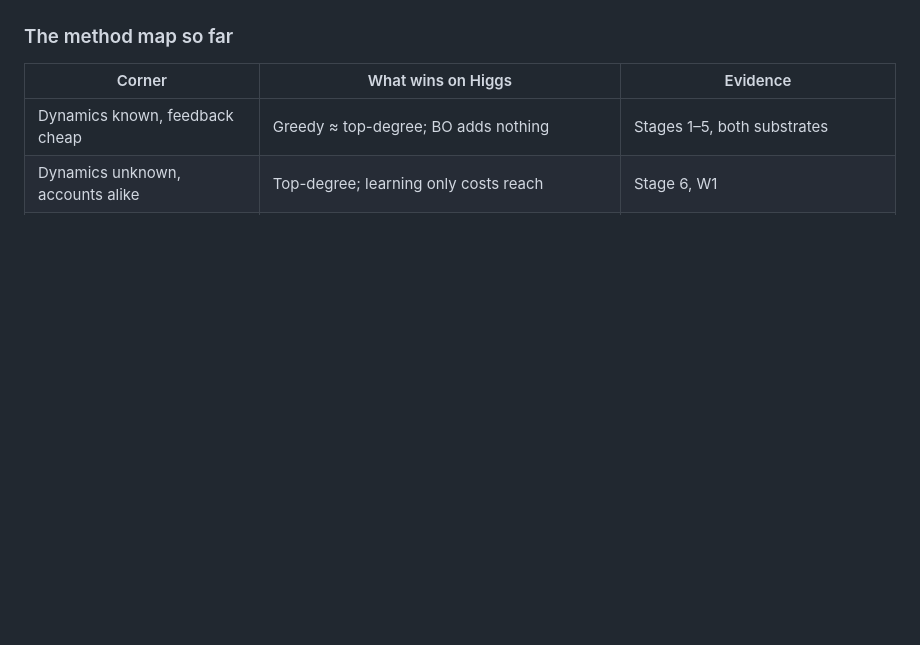
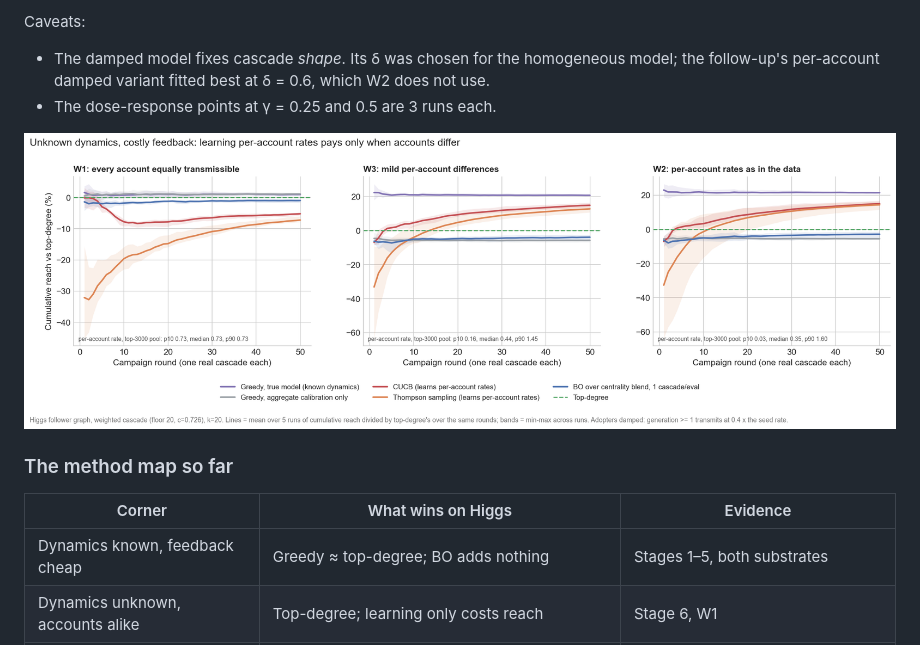
Before and after one commit to ChinmayA301/blog-artifacts, a Markdown page: virality-bayesian-optimization/README.md, the part around one of its changes. Drawn GitHub-style; pictures changed too: virality-bayesian-optimization/results/unknown_dynamics_d04.png (added); blank space fills up the shorter version.

```diff
--- a/virality-bayesian-optimization/README.md
+++ b/virality-bayesian-optimization/README.md
@@ -166,3 +208,10 @@ a few percent up front, and the gain scales with how much accounts really differ
+Caveats:
+- The damped model fixes cascade *shape*. Its δ was chosen for the homogeneous model;
+  the follow-up's per-account damped variant fitted best at δ = 0.6, which W2 does not use.
+- The dose-response points at γ = 0.25 and 0.5 are 3 runs each.
+
+![Unknown dynamics, damped](results/unknown_dynamics_d04.png)
+
 ### The method map so far
 
 | Corner | What wins on Higgs | Evidence |
```
Also changed, not shown: other parts of virality-bayesian-optimization/README.md (+44 -0 lines), virality-bayesian-optimization/RESULTS_unknown_dynamics_d04.md (added, +50 -0 lines), virality-bayesian-optimization/results/unknown_dynamics_dose_response_d04.png (added), 3 other files.
